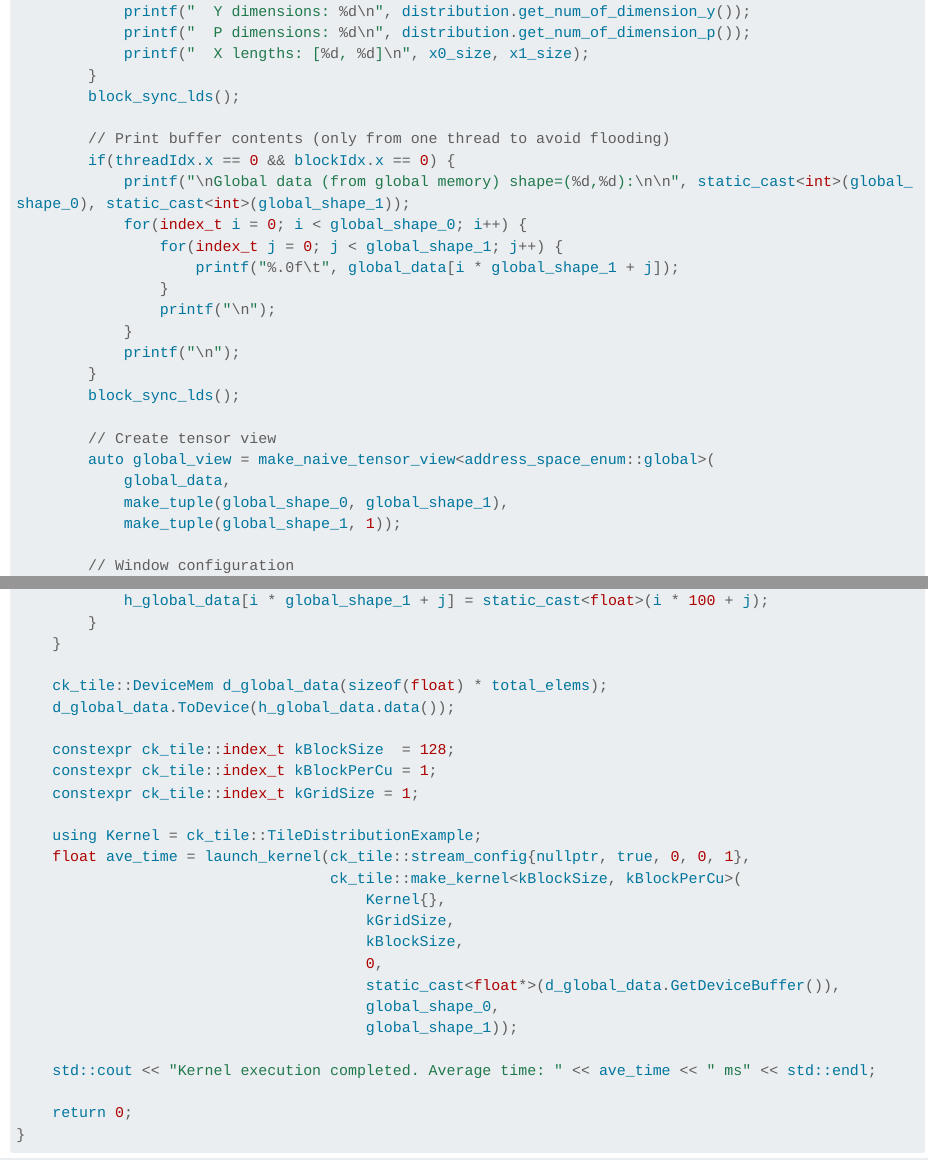
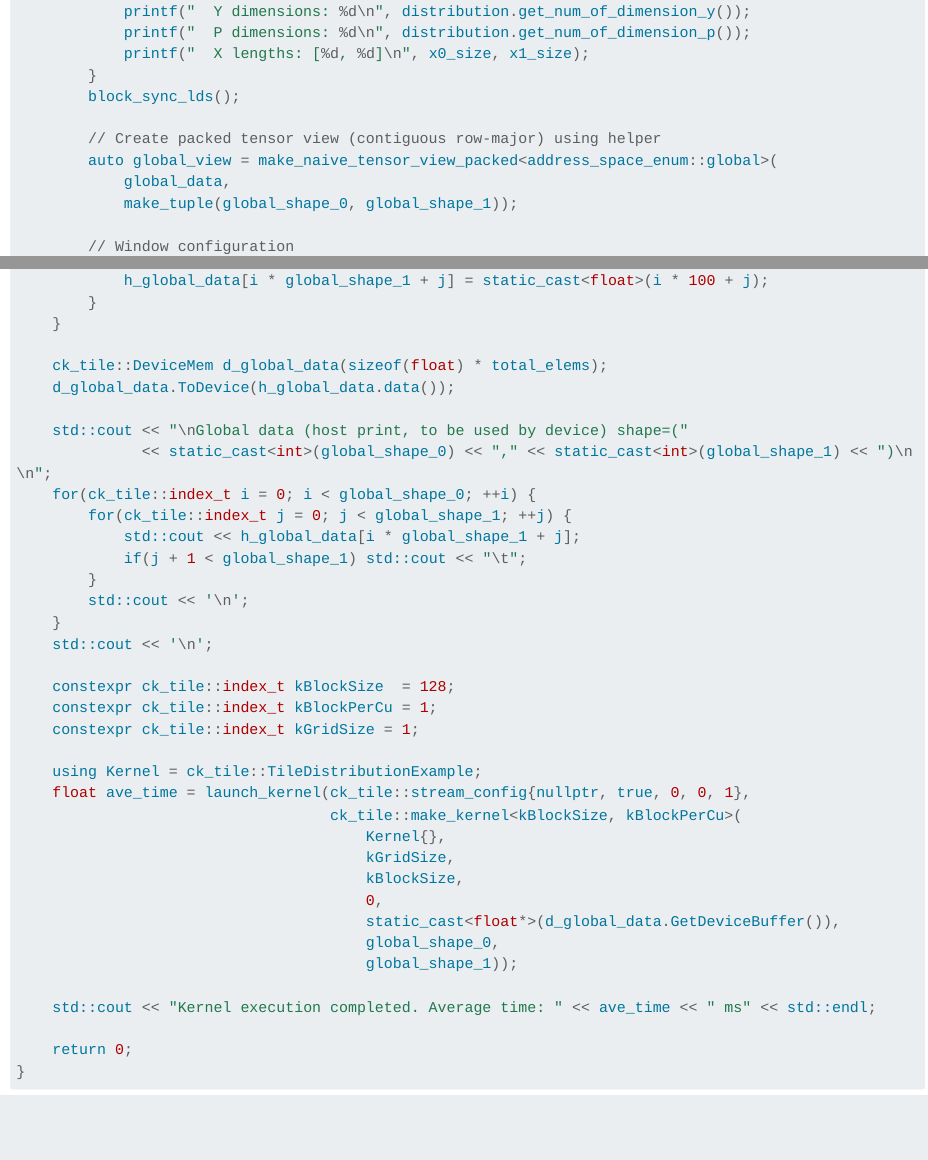
Before and after one commit to ghamarian/pythonck, a Quarto document (documentation/concepts/03_tile_distribution.qmd): the page in a window 1100 px wide, from 6010 px down, and a second part further down, joined at a grey line. Rendered offline with R 4.5, knitr and Pandoc in place of Quarto, with nearby package versions; drawn as R Markdown's standard HTML page in place of the format the file asks for; long lines of code are wrapped.

Commit message:
comments resolution

```diff
--- a/documentation/concepts/03_tile_distribution.qmd
+++ b/documentation/concepts/03_tile_distribution.qmd
@@ -351,24 +351,10 @@ struct TileDistributionExample
         }
         block_sync_lds();
 
-        // Print buffer contents (only from one thread to avoid flooding)
-        if(threadIdx.x == 0 && blockIdx.x == 0) {
-            printf("\nGlobal data (from global memory) shape=(%d,%d):\n\n", static_cast<int>(global_shape_0), static_cast<int>(global_shape_1));
-            for(index_t i = 0; i < global_shape_0; i++) {
-                for(index_t j = 0; j < global_shape_1; j++) {
-                    printf("%.0f\t", global_data[i * global_shape_1 + j]);
-                }
-                printf("\n");
-            }
-            printf("\n");
-        }
-        block_sync_lds();
-
-        // Create tensor view
-        auto global_view = make_naive_tensor_view<address_space_enum::global>(
+        // Create packed tensor view (contiguous row-major) using helper
+        auto global_view = make_naive_tensor_view_packed<address_space_enum::global>(
             global_data,
-            make_tuple(global_shape_0, global_shape_1),
-            make_tuple(global_shape_1, 1));
+            make_tuple(global_shape_0, global_shape_1));
 
         // Window configuration
         auto window_lengths = make_tuple(x0_size, x1_size);
@@ -442,6 +427,17 @@ int main()
 
     ck_tile::DeviceMem d_global_data(sizeof(float) * total_elems);
     d_global_data.ToDevice(h_global_data.data());
+
+    std::cout << "\nGlobal data (host print, to be used by device) shape=("
+              << static_cast<int>(global_shape_0) << "," << static_cast<int>(global_shape_1) << ")\n\n";
+    for(ck_tile::index_t i = 0; i < global_shape_0; ++i) {
+        for(ck_tile::index_t j = 0; j < global_shape_1; ++j) {
+            std::cout << h_global_data[i * global_shape_1 + j];
+            if(j + 1 < global_shape_1) std::cout << "\t";
+        }
+        std::cout << '\n';
+    }
+    std::cout << '\n';
 
     constexpr ck_tile::index_t kBlockSize  = 128;
     constexpr ck_tile::index_t kBlockPerCu = 1;
```
Also changed, not shown: documentation/concepts/03_tile_distribution.qmd (1 more changed lines).
